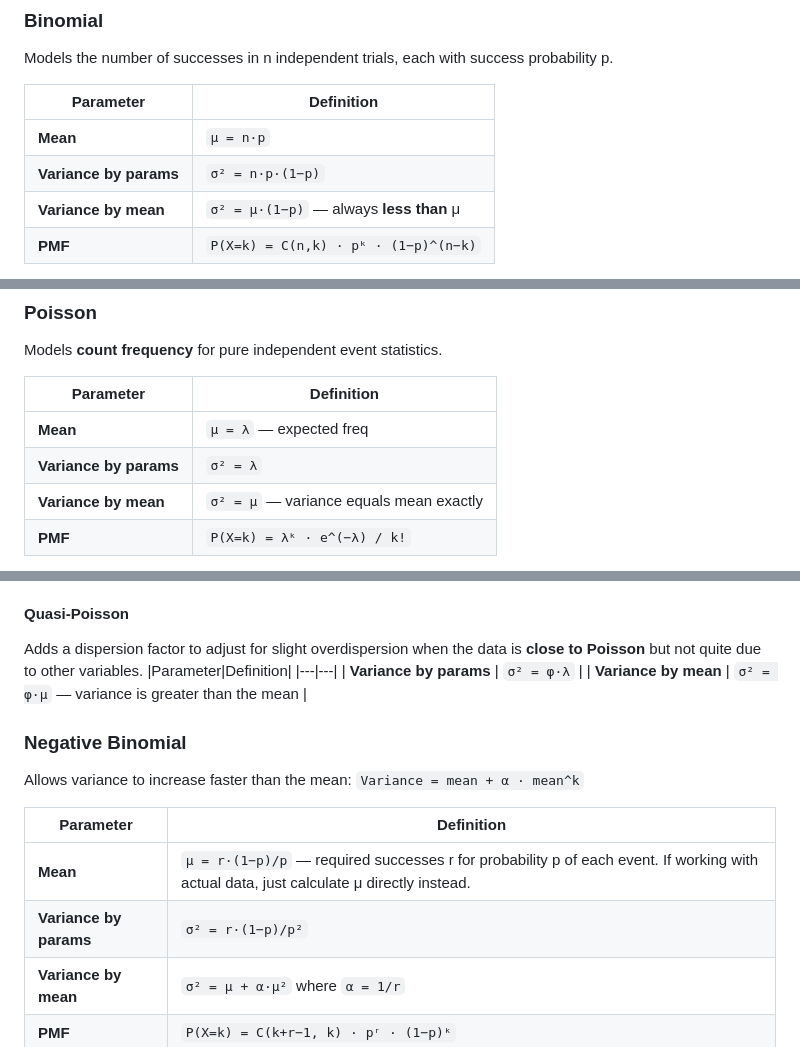
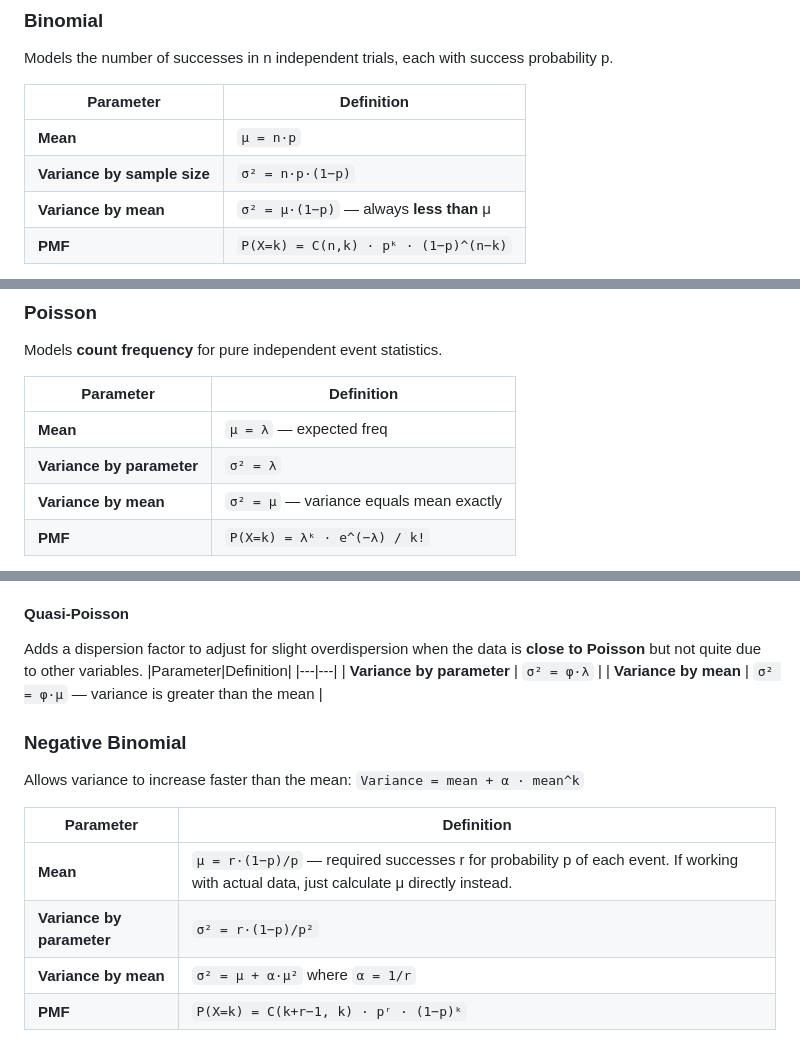
Before and after one commit to JacobBaillie/Data-Science-Guide, a Markdown page: statistics_probability.md, 3 parts joined by grey strips. GitHub-like rendering.

```diff
--- a/statistics_probability.md
+++ b/statistics_probability.md
@@ -61,7 +61,7 @@ Models the number of successes in n independent trials, each with success probab
 |Parameter|Definition|
 |---|---|
 | **Mean** | `μ = n·p` |
-| **Variance by params** | `σ² = n·p·(1−p)` |
+| **Variance by sample size** | `σ² = n·p·(1−p)` |
 | **Variance by mean** | `σ² = μ·(1−p)` — always **less than** μ |
 | **PMF** | `P(X=k) = C(n,k) · pᵏ · (1−p)^(n−k)` |
 - PMF is probability of getting k successes in n trials for success probability p for each trial
@@ -75,7 +75,7 @@ Models **count frequency** for pure independent event statistics.
 |Parameter|Definition|
 |---|---|
 | **Mean** | `μ = λ` — expected freq |
-| **Variance by params** | `σ² = λ` |
+| **Variance by parameter** | `σ² = λ` |
 | **Variance by mean** | `σ² = μ` — variance equals mean exactly |
 | **PMF** | `P(X=k) = λᵏ · e^(−λ) / k!` |
 - PMF is probability of getting k counts based on the expected counts (λ) which scales exponentially with desired number. e term normalizes, k! term removes favor for combinatorials
@@ -87,7 +87,7 @@ Models **count frequency** for pure independent event statistics.
 Adds a dispersion factor to adjust for slight overdispersion when the data is  **close to Poisson** but not quite due to other variables.
 |Parameter|Definition|
 |---|---|
-| **Variance by params** | `σ² = φ·λ` |
+| **Variance by parameter** | `σ² = φ·λ` |
 | **Variance by mean** | `σ² = φ·μ` — variance is greater than the mean |
 
 ### Negative Binomial
@@ -96,7 +96,7 @@ Allows variance to increase faster than the mean: `Variance = mean + α · mean^
 |Parameter|Definition|
 |---|---|
 | **Mean** | `μ = r·(1−p)/p` — required successes r for probability p of each event. If working with actual data, just calculate μ directly instead. |
-| **Variance by params** | `σ² = r·(1−p)/p²` |
+| **Variance by parameter** | `σ² = r·(1−p)/p²` |
 | **Variance by mean** | `σ² = μ + α·μ²` where `α = 1/r` |
 | **PMF** | `P(X=k) = C(k+r−1, k) · pʳ · (1−p)ᵏ` |
 - PMF is the probability of getting r successes before failing r times. Very similar to the binomial form, except now r is defined separately and **r is constrained instead of n**
```
